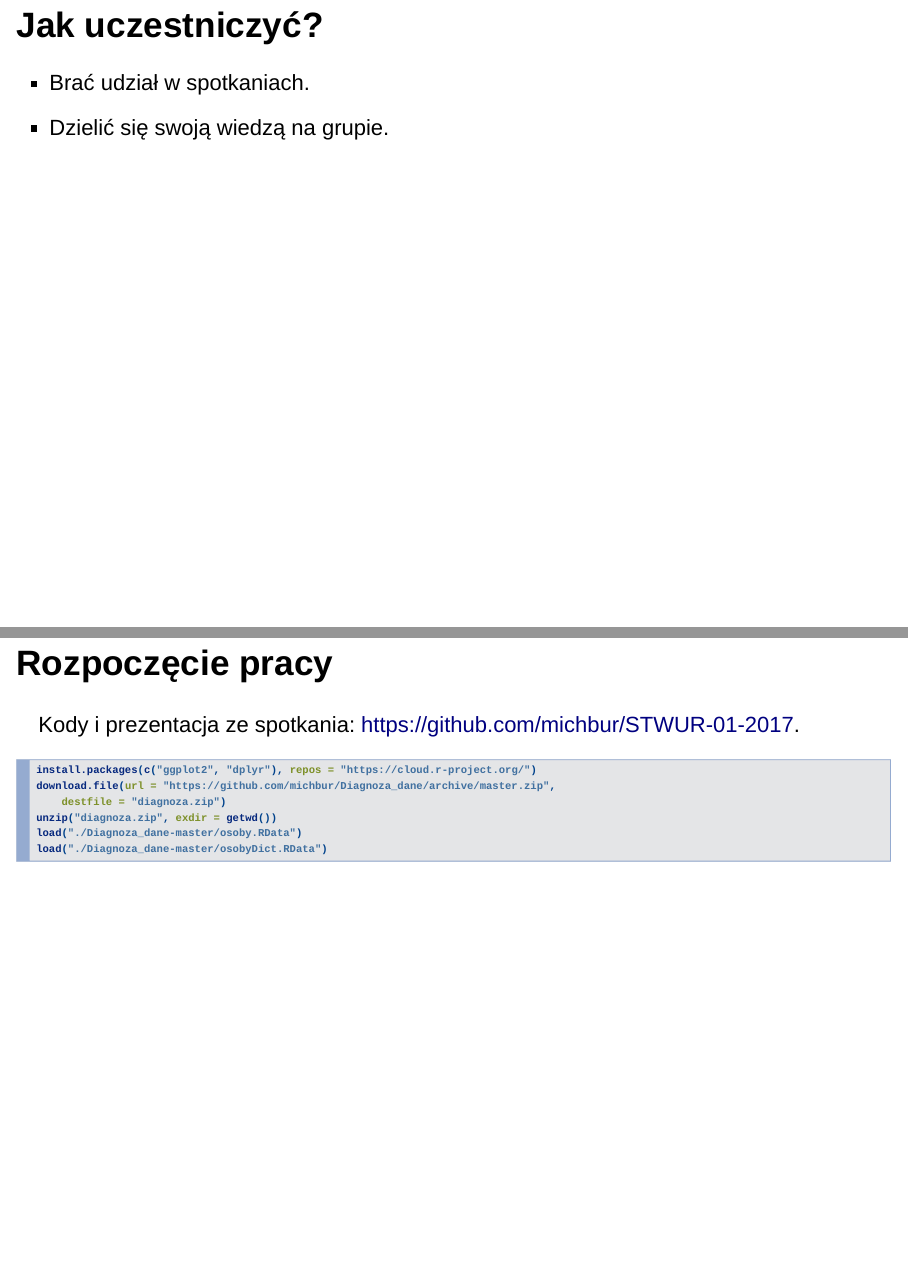
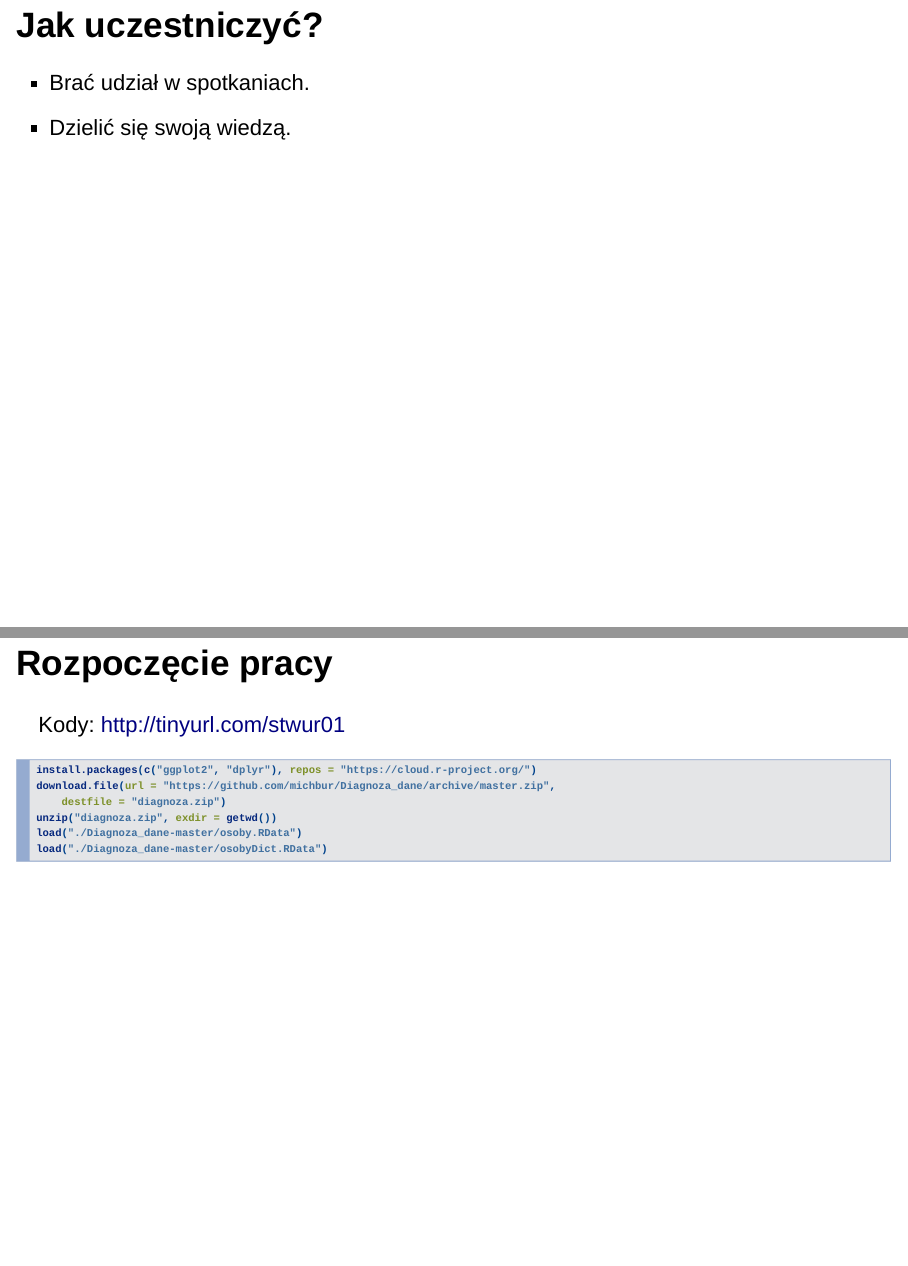
Before and after one commit to STWUR/STWUR-01-2017, an R Markdown document (presentation.Rmd): pages 8 and 13 of 14, joined at a grey line. Rendered offline with R 4.5, knitr and Pandoc, with nearby package versions; drawn as Slidy slides in place of the format the file asks for.

````diff
--- a/presentation.Rmd
+++ b/presentation.Rmd
@@ -35,7 +35,7 @@
 ## Jak uczestniczyć?
 
 - Brać udział w spotkaniach.
-- Dzielić się swoją wiedzą na grupie.
+- Dzielić się swoją wiedzą.
 
 
 # Diagnoza społeczna
@@ -55,7 +55,7 @@
 
 ## Rozpoczęcie pracy
 
-Kody i prezentacja ze spotkania: https://github.com/michbur/STWUR-01-2017.
+Kody: http://tinyurl.com/stwur01
 
 ```{r eval=FALSE}
 install.packages(c("ggplot2", "dplyr"), repos = "https://cloud.r-project.org/")
@@ -69,7 +69,7 @@
 
 ## Co chcemy zrobić z danymi?
 
-```{r, echo=FALSE}
+```{r, echo=FALSE, message=FALSE}
 require(DiagrammeR)
 mermaid("
 graph LR;
--- a/report.css
+++ b/report.css
@@ -78,6 +78,10 @@
   line-height: 1.2;
 }
 
+.reveal ul {
+	line-height: 4.2;
+}
+
 /* Ensure certain elements are never larger than the slide itself */
 .reveal img,
 .reveal video,
@@ -144,9 +148,4 @@
 
 /* ineffective thus far: */
 
-.reveal section img {
-    background: #002b36;                      /*theme background color: https://github.com/rstudio/revealjs/tree/master/inst/reveal.js-3.2.0/css/theme*/
-    border: 0;
-    box-shadow: 0 0 0 rgba(0, 0, 0, 0.15);
-    /*max-width: 500px;*/
-}
+.reveal section img { background:none; border:none; box-shadow:none; }
````
Also changed, not shown: presentation.html.
